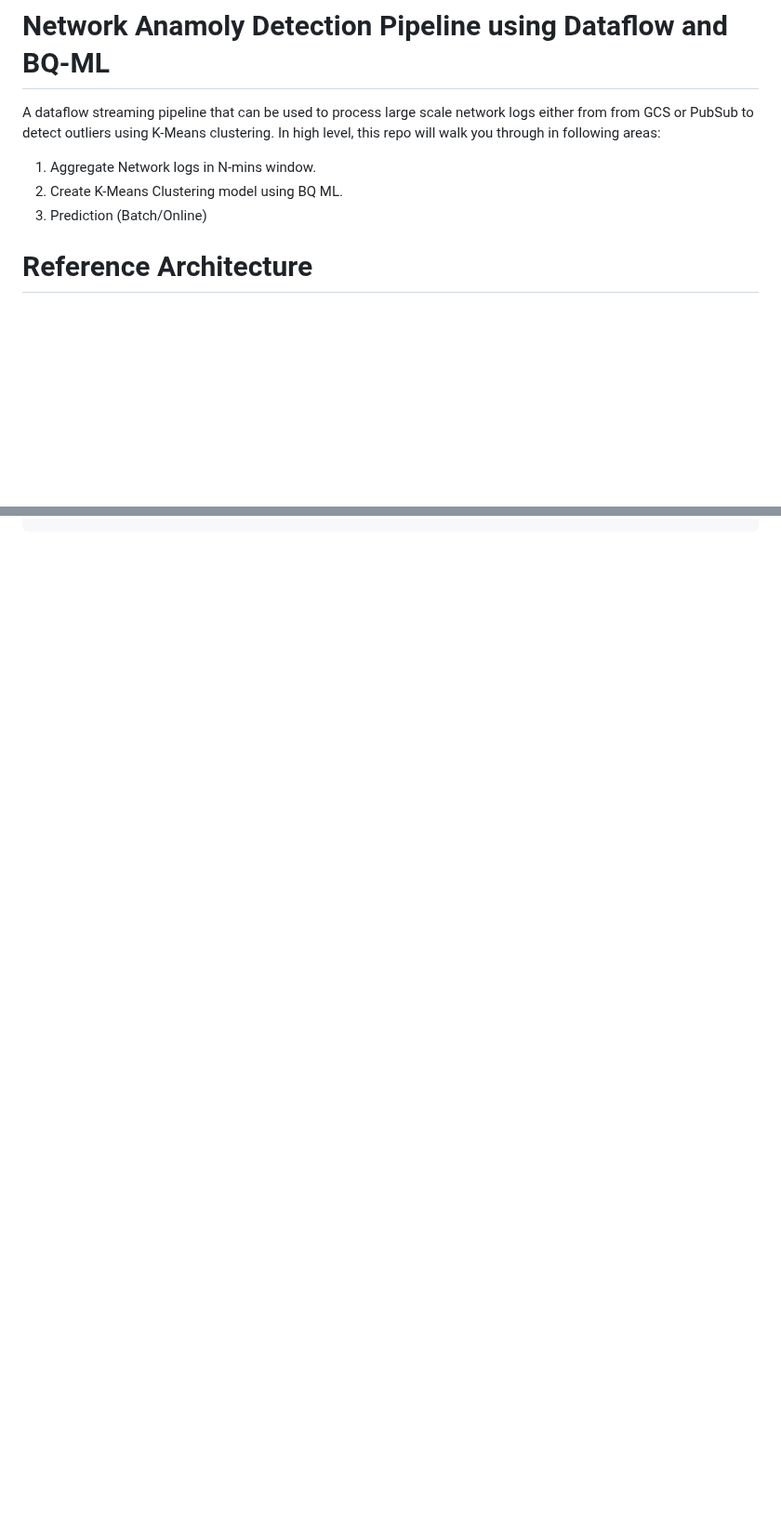
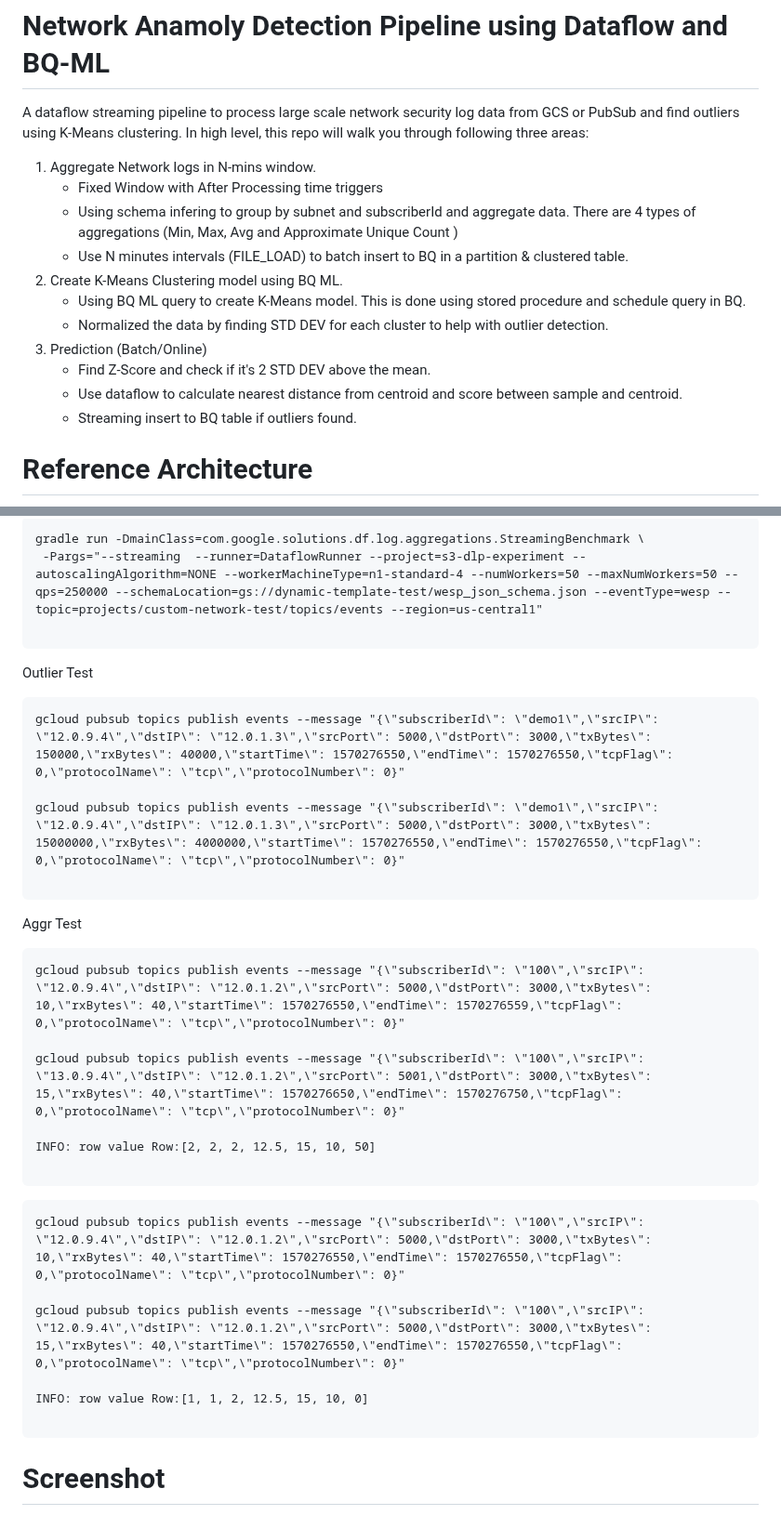
Before and after one commit to GoogleCloudPlatform/df-ml-anomaly-detection, a Markdown page: README.md, 2 parts joined by grey strips. Shown at 93% size. Rendered like a GitHub page; blank space fills up the shorter version.

````diff
--- a/README.md
+++ b/README.md
@@ -1,9 +1,17 @@
 # Network Anamoly Detection Pipeline using Dataflow and  BQ-ML
-A dataflow streaming pipeline that can be used to process large scale network logs either from from GCS or PubSub to detect outliers using K-Means clustering. In high level, this repo will walk you through in following areas:
+A dataflow streaming pipeline to process large scale network security log data from GCS or PubSub and find outliers using K-Means clustering. In high level, this repo will walk you through following three areas:
 
 1. Aggregate Network logs in N-mins window.
+	- Fixed Window with After Processing time triggers
+	- Using schema infering to group by subnet and subscriberId and aggregate data. There are 4 types of aggregations (Min, Max, Avg and  Approximate Unique Count )
+	- Use N minutes intervals (FILE_LOAD) to batch insert to BQ in a partition & clustered table.
 2. Create K-Means Clustering model using BQ ML.
+	- Using BQ ML query to create K-Means model. This is done using stored procedure and schedule query in BQ.
+	- Normalized the data by finding STD DEV for each cluster to help with outlier detection.
 3. Prediction (Batch/Online)
+	- Find Z-Score and check if it's 2 STD DEV above the mean.
+	- Use dataflow to calculate nearest distance from centroid and score between sample and centroid.
+	- Streaming insert to BQ table if outliers found.
 
 
 # Reference Architecture
@@ -215 +228,35 @@ gradle jib --image=gcr.io/[project_id]/df-vision-api-pipeline:latest -DmainClass
 ```
+gradle run -DmainClass=com.google.solutions.df.log.aggregations.StreamingBenchmark \
+ -Pargs="--streaming  --runner=DataflowRunner --project=s3-dlp-experiment --autoscalingAlgorithm=NONE --workerMachineType=n1-standard-4 --numWorkers=50 --maxNumWorkers=50 --qps=250000 --schemaLocation=gs://dynamic-template-test/wesp_json_schema.json --eventType=wesp --topic=projects/custom-network-test/topics/events --region=us-central1"
+
+```
+
+Outlier Test
+
+```
+gcloud pubsub topics publish events --message "{\"subscriberId\": \"demo1\",\"srcIP\": \"12.0.9.4\",\"dstIP\": \"12.0.1.3\",\"srcPort\": 5000,\"dstPort\": 3000,\"txBytes\": 150000,\"rxBytes\": 40000,\"startTime\": 1570276550,\"endTime\": 1570276550,\"tcpFlag\": 0,\"protocolName\": \"tcp\",\"protocolNumber\": 0}"
+
+gcloud pubsub topics publish events --message "{\"subscriberId\": \"demo1\",\"srcIP\": \"12.0.9.4\",\"dstIP\": \"12.0.1.3\",\"srcPort\": 5000,\"dstPort\": 3000,\"txBytes\": 15000000,\"rxBytes\": 4000000,\"startTime\": 1570276550,\"endTime\": 1570276550,\"tcpFlag\": 0,\"protocolName\": \"tcp\",\"protocolNumber\": 0}"
+
+```
+Aggr Test
+
+```
+gcloud pubsub topics publish events --message "{\"subscriberId\": \"100\",\"srcIP\": \"12.0.9.4\",\"dstIP\": \"12.0.1.2\",\"srcPort\": 5000,\"dstPort\": 3000,\"txBytes\": 10,\"rxBytes\": 40,\"startTime\": 1570276550,\"endTime\": 1570276559,\"tcpFlag\": 0,\"protocolName\": \"tcp\",\"protocolNumber\": 0}"
+
+gcloud pubsub topics publish events --message "{\"subscriberId\": \"100\",\"srcIP\": \"13.0.9.4\",\"dstIP\": \"12.0.1.2\",\"srcPort\": 5001,\"dstPort\": 3000,\"txBytes\": 15,\"rxBytes\": 40,\"startTime\": 1570276650,\"endTime\": 1570276750,\"tcpFlag\": 0,\"protocolName\": \"tcp\",\"protocolNumber\": 0}"
+
+INFO: row value Row:[2, 2, 2, 12.5, 15, 10, 50]
+
+```
+
+```
+gcloud pubsub topics publish events --message "{\"subscriberId\": \"100\",\"srcIP\": \"12.0.9.4\",\"dstIP\": \"12.0.1.2\",\"srcPort\": 5000,\"dstPort\": 3000,\"txBytes\": 10,\"rxBytes\": 40,\"startTime\": 1570276550,\"endTime\": 1570276550,\"tcpFlag\": 0,\"protocolName\": \"tcp\",\"protocolNumber\": 0}"
+
+gcloud pubsub topics publish events --message "{\"subscriberId\": \"100\",\"srcIP\": \"12.0.9.4\",\"dstIP\": \"12.0.1.2\",\"srcPort\": 5000,\"dstPort\": 3000,\"txBytes\": 15,\"rxBytes\": 40,\"startTime\": 1570276550,\"endTime\": 1570276550,\"tcpFlag\": 0,\"protocolName\": \"tcp\",\"protocolNumber\": 0}"
+
+INFO: row value Row:[1, 1, 2, 12.5, 15, 10, 0]
+
+```
+# Screenshot
+
````
Also changed, not shown: other parts of README.md (+42 -18 lines), diagram/cpu.png (added), diagram/dag.png (added), diagram/latency.png (added), diagram/msg-rate.png (added), diagram/un-ack-msg.png (added), 2 other files.
